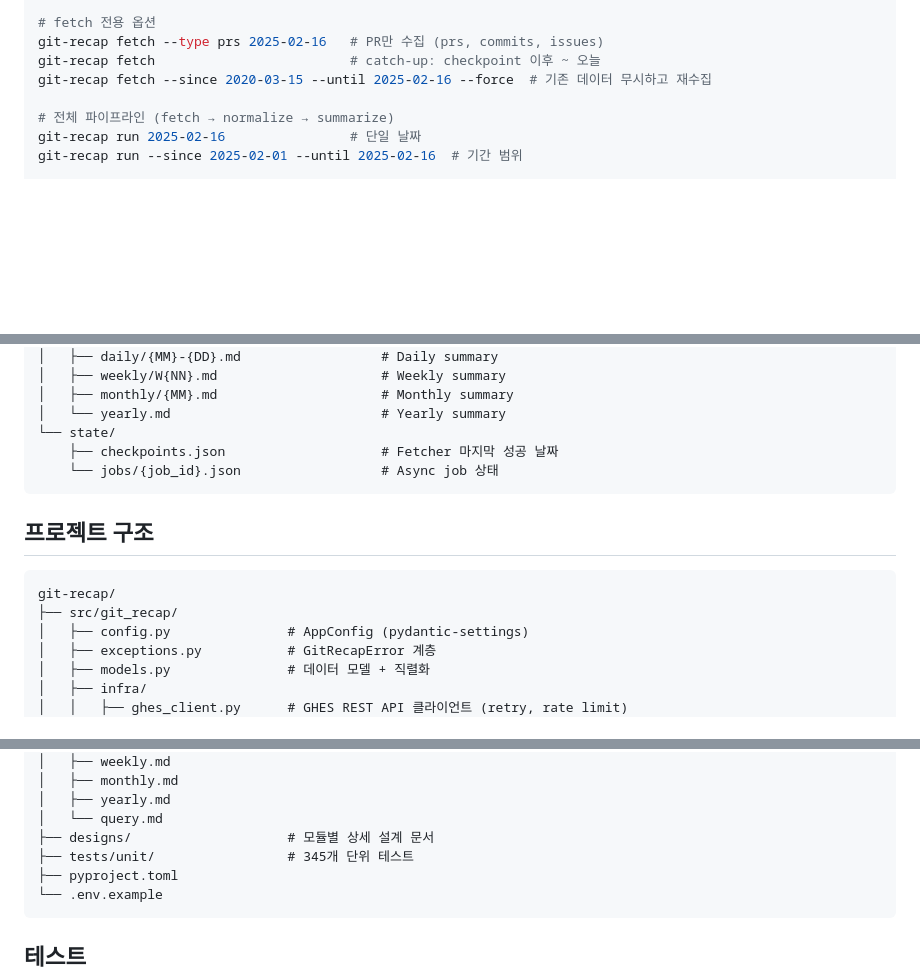
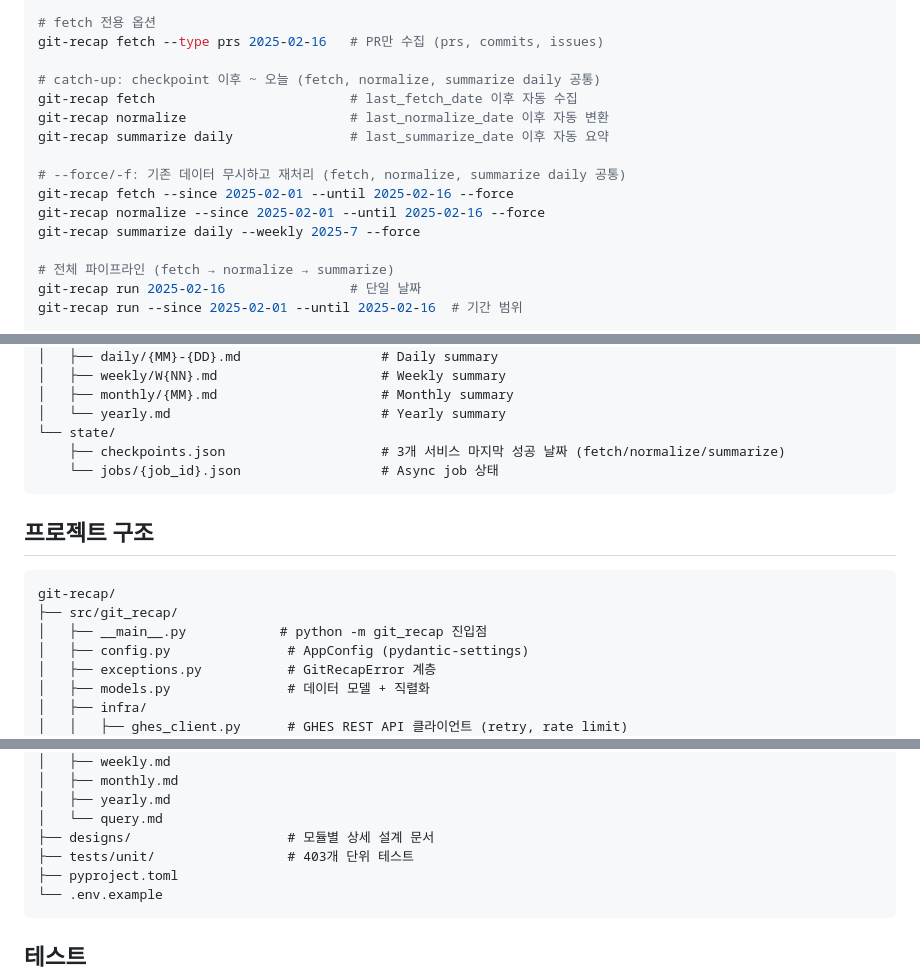
Before and after one commit to YongseopKim/work-recap, a Markdown page: README.md, 3 parts joined by grey strips. Rendered like a GitHub page; blank space fills up the shorter version.

Commit message:
Update README to reflect current project state
- Test count: 345 → 403
- Add __main__.py to project structure
- Update checkpoints.json description for all 3 services
- Expand catch-up and --force examples to normalize/summarize daily

Co-Authored-By: Claude Opus 4.6 <noreply@anthropic.com>

````diff
--- a/README.md
+++ b/README.md
@@ -65,8 +65,16 @@ git-recap summarize daily --weekly 2025-7
 
 # fetch 전용 옵션
 git-recap fetch --type prs 2025-02-16   # PR만 수집 (prs, commits, issues)
-git-recap fetch                         # catch-up: checkpoint 이후 ~ 오늘
-git-recap fetch --since 2020-03-15 --until 2025-02-16 --force  # 기존 데이터 무시하고 재수집
+
+# catch-up: checkpoint 이후 ~ 오늘 (fetch, normalize, summarize daily 공통)
+git-recap fetch                         # last_fetch_date 이후 자동 수집
+git-recap normalize                     # last_normalize_date 이후 자동 변환
+git-recap summarize daily               # last_summarize_date 이후 자동 요약
+
+# --force/-f: 기존 데이터 무시하고 재처리 (fetch, normalize, summarize daily 공통)
+git-recap fetch --since 2025-02-01 --until 2025-02-16 --force
+git-recap normalize --since 2025-02-01 --until 2025-02-16 --force
+git-recap summarize daily --weekly 2025-7 --force
 
 # 전체 파이프라인 (fetch → normalize → summarize)
 git-recap run 2025-02-16                # 단일 날짜
@@ -135,7 +143,7 @@ data/
 │   ├── monthly/{MM}.md                     # Monthly summary
 │   └── yearly.md                           # Yearly summary
 └── state/
-    ├── checkpoints.json                    # Fetcher 마지막 성공 날짜
+    ├── checkpoints.json                    # 3개 서비스 마지막 성공 날짜 (fetch/normalize/summarize)
     └── jobs/{job_id}.json                  # Async job 상태
 ```
 
@@ -144,6 +152,7 @@ data/
 ```
 git-recap/
 ├── src/git_recap/
+│   ├── __main__.py            # python -m git_recap 진입점
 │   ├── config.py               # AppConfig (pydantic-settings)
 │   ├── exceptions.py           # GitRecapError 계층
 │   ├── models.py               # 데이터 모델 + 직렬화
@@ -177,7 +186,7 @@ git-recap/
 │   ├── yearly.md
 │   └── query.md
 ├── designs/                    # 모듈별 상세 설계 문서
-├── tests/unit/                 # 345개 단위 테스트
+├── tests/unit/                 # 403개 단위 테스트
 ├── pyproject.toml
 └── .env.example
 ```
````
